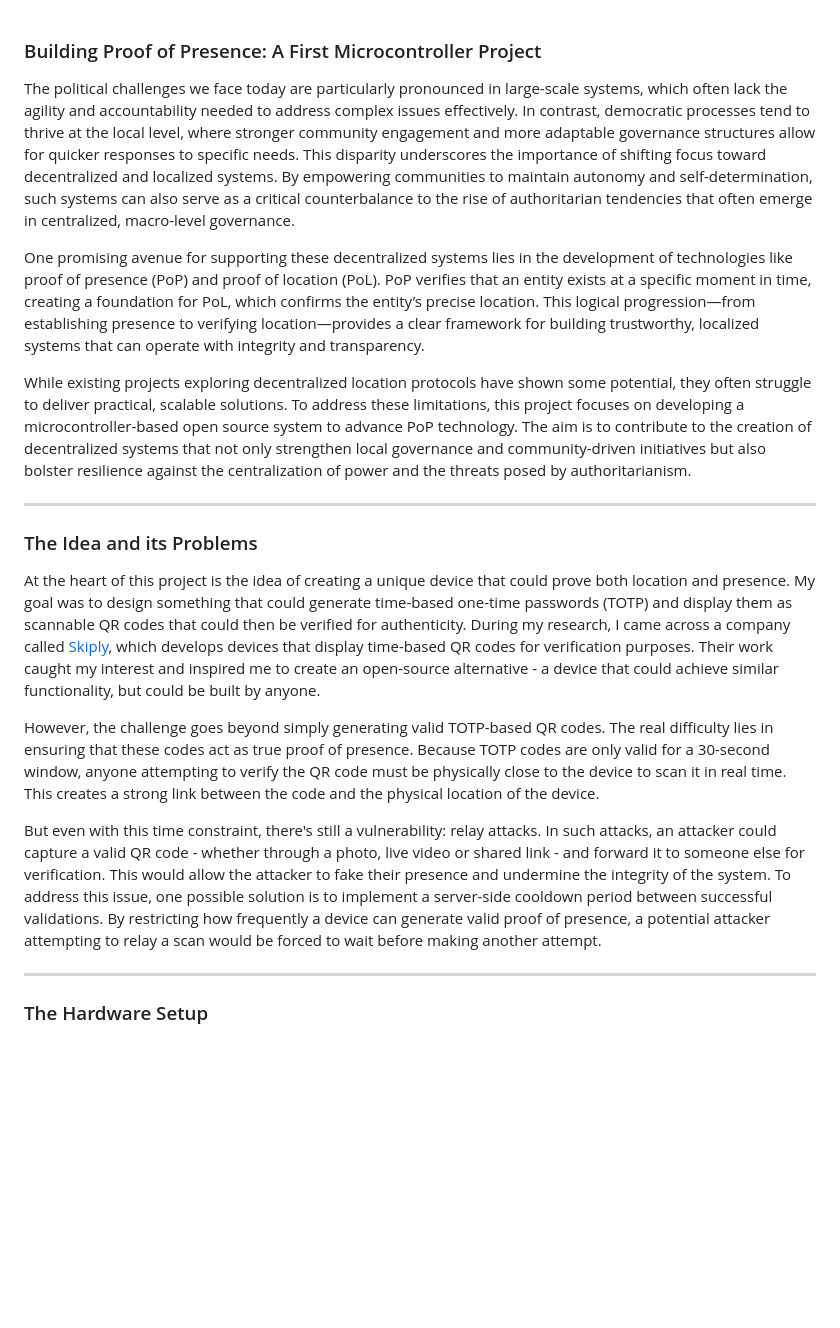
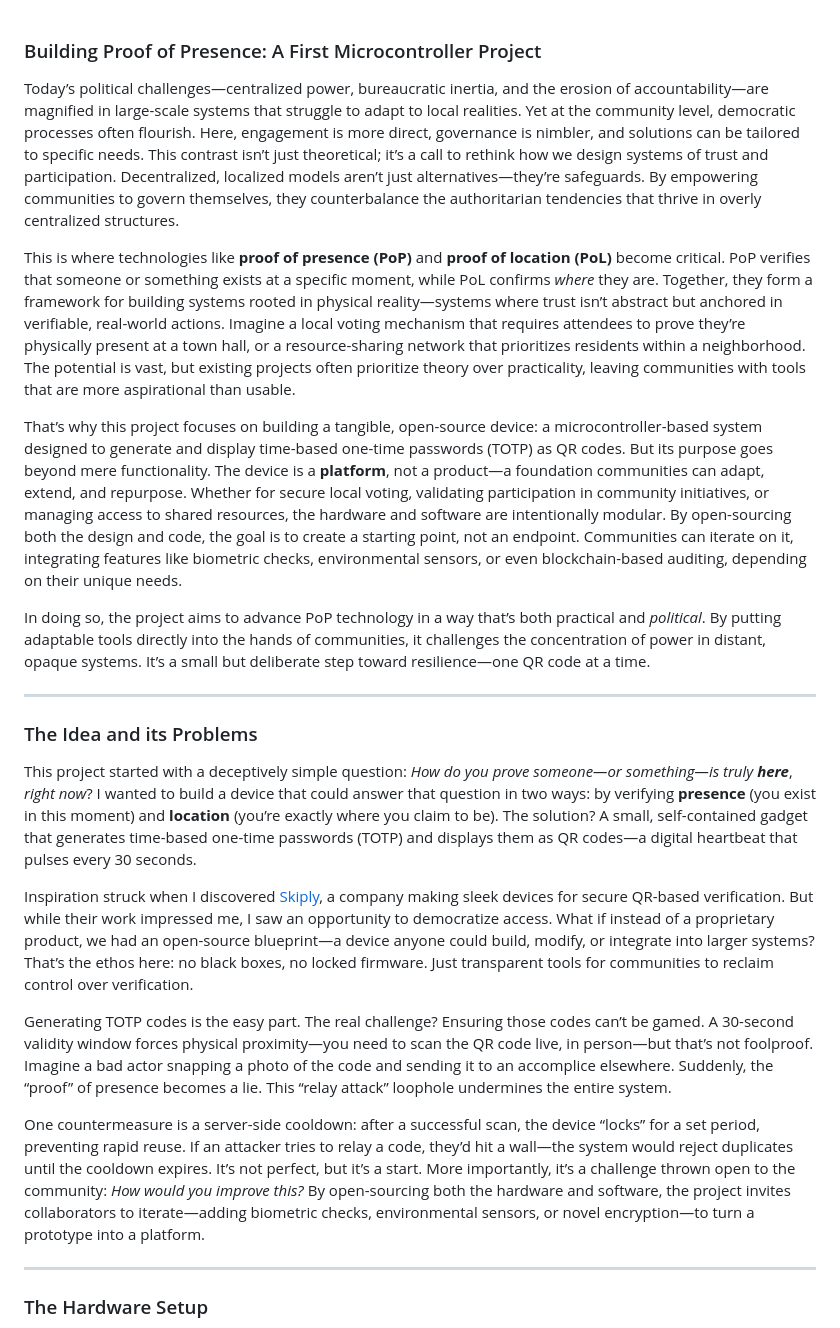
Before and after one commit to sweing/TOTP-QR-Gen, a Markdown page: post.md, the part around the change. Drawn GitHub-style; blank space fills up the shorter version.

Commit message:
update motivation

```diff
--- a/post.md
+++ b/post.md
@@ -1,20 +1,24 @@
 ### Building Proof of Presence: A First Microcontroller Project
 
-The political challenges we face today are particularly pronounced in large-scale systems, which often lack the agility and accountability needed to address complex issues effectively. In contrast, democratic processes tend to thrive at the local level, where stronger community engagement and more adaptable governance structures allow for quicker responses to specific needs. This disparity underscores the importance of shifting focus toward decentralized and localized systems. By empowering communities to maintain autonomy and self-determination, such systems can also serve as a critical counterbalance to the rise of authoritarian tendencies that often emerge in centralized, macro-level governance.
+Today’s political challenges—centralized power, bureaucratic inertia, and the erosion of accountability—are magnified in large-scale systems that struggle to adapt to local realities. Yet at the community level, democratic processes often flourish. Here, engagement is more direct, governance is nimbler, and solutions can be tailored to specific needs. This contrast isn’t just theoretical; it’s a call to rethink how we design systems of trust and participation. Decentralized, localized models aren’t just alternatives—they’re safeguards. By empowering communities to govern themselves, they counterbalance the authoritarian tendencies that thrive in overly centralized structures.
 
-One promising avenue for supporting these decentralized systems lies in the development of technologies like proof of presence (PoP) and proof of location (PoL). PoP verifies that an entity exists at a specific moment in time, creating a foundation for PoL, which confirms the entity’s precise location. This logical progression—from establishing presence to verifying location—provides a clear framework for building trustworthy, localized systems that can operate with integrity and transparency.
+This is where technologies like **proof of presence (PoP)** and **proof of location (PoL)** become critical. PoP verifies that someone or something exists at a specific moment, while PoL confirms *where* they are. Together, they form a framework for building systems rooted in physical reality—systems where trust isn’t abstract but anchored in verifiable, real-world actions. Imagine a local voting mechanism that requires attendees to prove they’re physically present at a town hall, or a resource-sharing network that prioritizes residents within a neighborhood. The potential is vast, but existing projects often prioritize theory over practicality, leaving communities with tools that are more aspirational than usable.
 
-While existing projects exploring decentralized location protocols have shown some potential, they often struggle to deliver practical, scalable solutions. To address these limitations, this project focuses on developing a microcontroller-based open source system to advance PoP technology. The aim is to contribute to the creation of decentralized systems that not only strengthen local governance and community-driven initiatives but also bolster resilience against the centralization of power and the threats posed by authoritarianism.
+That’s why this project focuses on building a tangible, open-source device: a microcontroller-based system designed to generate and display time-based one-time passwords (TOTP) as QR codes. But its purpose goes beyond mere functionality. The device is a **platform**, not a product—a foundation communities can adapt, extend, and repurpose. Whether for secure local voting, validating participation in community initiatives, or managing access to shared resources, the hardware and software are intentionally modular. By open-sourcing both the design and code, the goal is to create a starting point, not an endpoint. Communities can iterate on it, integrating features like biometric checks, environmental sensors, or even blockchain-based auditing, depending on their unique needs.
+
+In doing so, the project aims to advance PoP technology in a way that’s both practical and *political*. By putting adaptable tools directly into the hands of communities, it challenges the concentration of power in distant, opaque systems. It’s a small but deliberate step toward resilience—one QR code at a time.
 
 ---
 
 ### The Idea and its Problems
 
-At the heart of this project is the idea of creating a unique device that could prove both location and presence. My goal was to design something that could generate time-based one-time passwords (TOTP) and display them as scannable QR codes that could then be verified for authenticity. During my research, I came across a company called [Skiply](https://www.skiply.eu/en/ubiqod-key-2/), which develops devices that display time-based QR codes for verification purposes. Their work caught my interest and inspired me to create an open-source alternative - a device that could achieve similar functionality, but could be built by anyone.
+This project started with a deceptively simple question: *How do you prove someone—or something—is truly* ***here***, *right now*? I wanted to build a device that could answer that question in two ways: by verifying **presence** (you exist in this moment) and **location** (you’re exactly where you claim to be). The solution? A small, self-contained gadget that generates time-based one-time passwords (TOTP) and displays them as QR codes—a digital heartbeat that pulses every 30 seconds.
 
-However, the challenge goes beyond simply generating valid TOTP-based QR codes. The real difficulty lies in ensuring that these codes act as true proof of presence. Because TOTP codes are only valid for a 30-second window, anyone attempting to verify the QR code must be physically close to the device to scan it in real time. This creates a strong link between the code and the physical location of the device.
+Inspiration struck when I discovered [Skiply](https://www.skiply.eu/en/ubiqod-key-2/), a company making sleek devices for secure QR-based verification. But while their work impressed me, I saw an opportunity to democratize access. What if instead of a proprietary product, we had an open-source blueprint—a device anyone could build, modify, or integrate into larger systems? That’s the ethos here: no black boxes, no locked firmware. Just transparent tools for communities to reclaim control over verification.
 
-But even with this time constraint, there's still a vulnerability: relay attacks. In such attacks, an attacker could capture a valid QR code - whether through a photo, live video or shared link - and forward it to someone else for verification. This would allow the attacker to fake their presence and undermine the integrity of the system. To address this issue, one possible solution is to implement a server-side cooldown period between successful validations. By restricting how frequently a device can generate valid proof of presence, a potential attacker attempting to relay a scan would be forced to wait before making another attempt.
+Generating TOTP codes is the easy part. The real challenge? Ensuring those codes can’t be gamed. A 30-second validity window forces physical proximity—you need to scan the QR code live, in person—but that’s not foolproof. Imagine a bad actor snapping a photo of the code and sending it to an accomplice elsewhere. Suddenly, the “proof” of presence becomes a lie. This “relay attack” loophole undermines the entire system.
+
+One countermeasure is a server-side cooldown: after a successful scan, the device “locks” for a set period, preventing rapid reuse. If an attacker tries to relay a code, they’d hit a wall—the system would reject duplicates until the cooldown expires. It’s not perfect, but it’s a start. More importantly, it’s a challenge thrown open to the community: *How would you improve this?* By open-sourcing both the hardware and software, the project invites collaborators to iterate—adding biometric checks, environmental sensors, or novel encryption—to turn a prototype into a platform.
 
 ---
 
```
